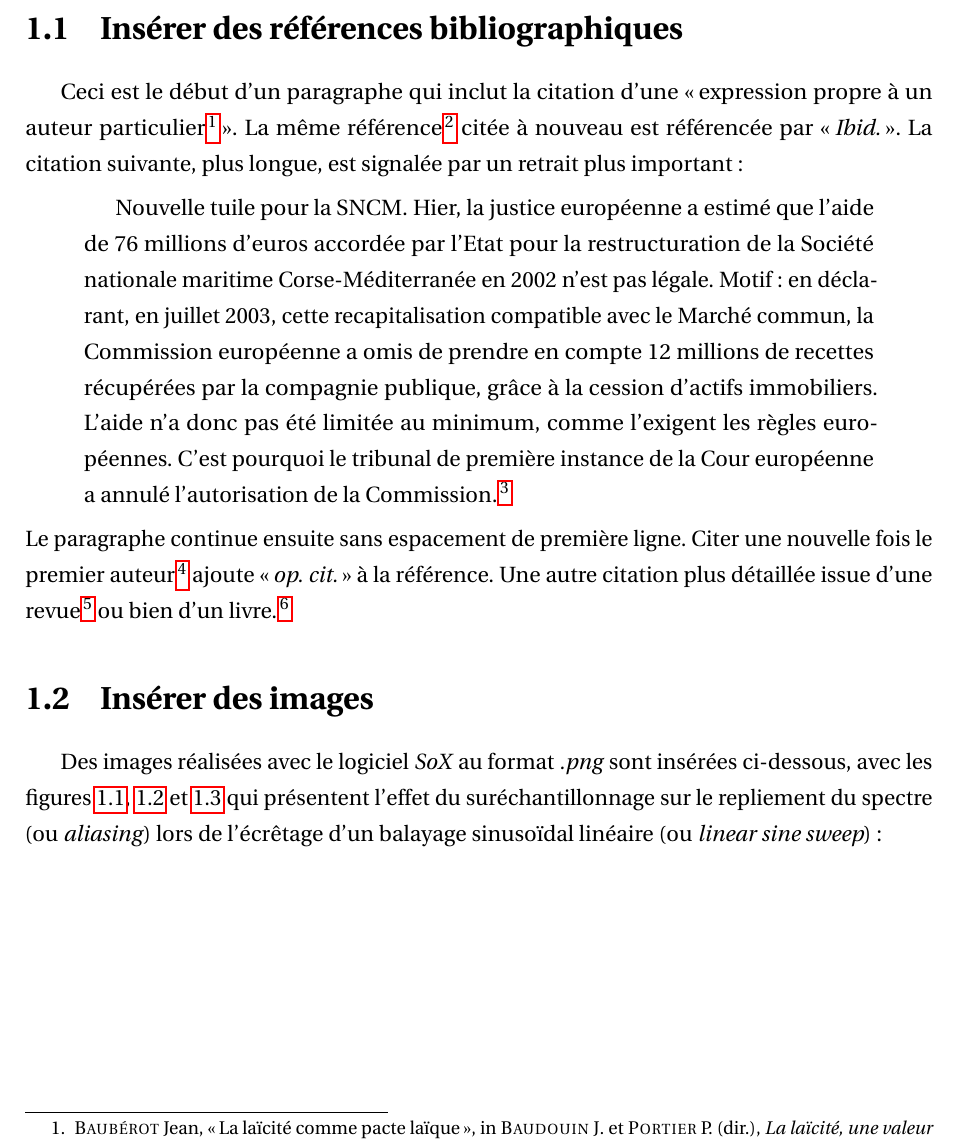
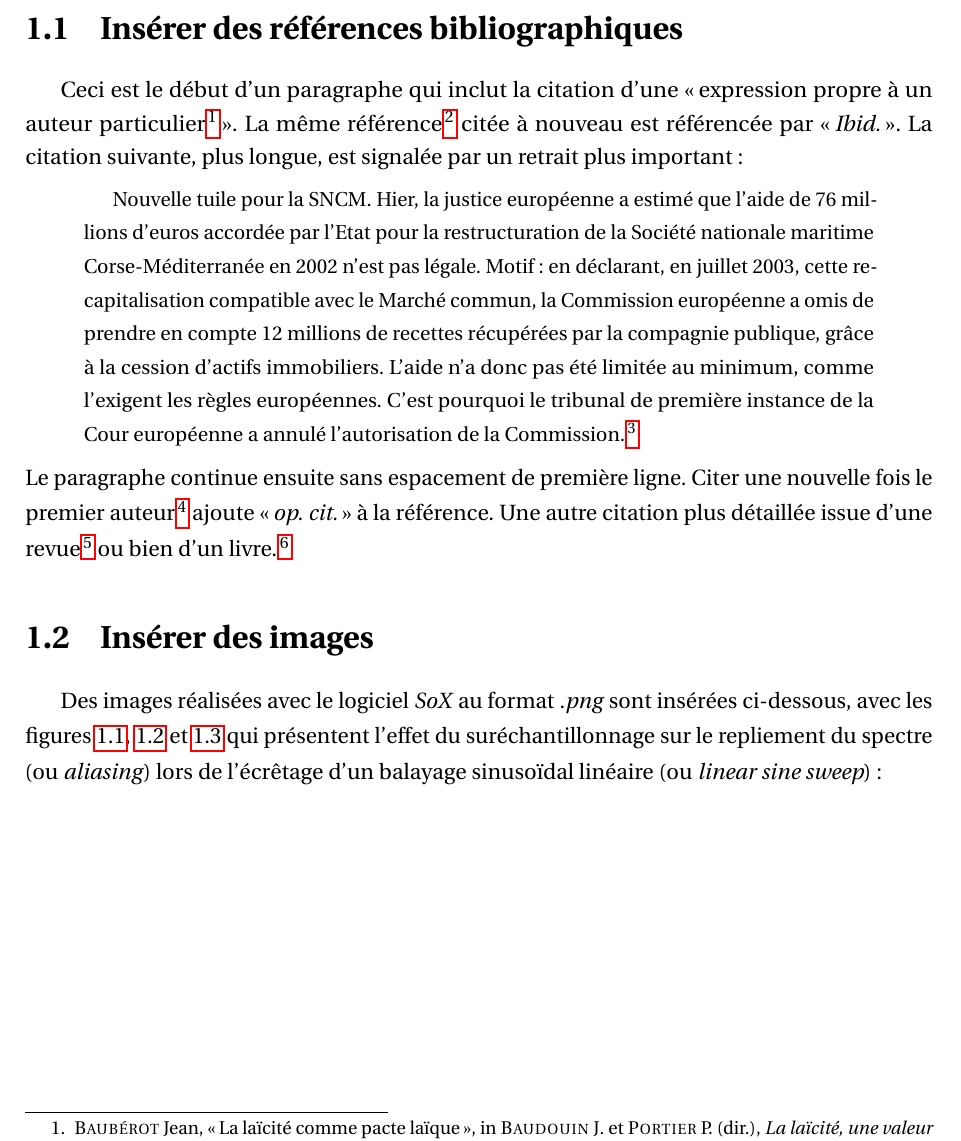
Before and after one commit to cyril-meysson/ujm-latex-template, a LaTeX book (main.tex): part of page 8 of 11, cut so that both start at the same text. Compiled offline with pdfLaTeX.

Commit message:
Smaller font size for quotations

```diff
--- a/main.tex
+++ b/main.tex
@@ -50,6 +50,7 @@ ibidpage=true
 \usepackage[autostyle=true]{csquotes} % Gestion des guillemets
 \usepackage[french,noconfigs]{babel}
 \usepackage{mfirstuc} % Majuscules automatiques
+\usepackage{etoolbox}
 
 % Inclusion d'hyperliens et des métadonnées PDF :
 \usepackage[unicode,
@@ -67,6 +68,9 @@ pdfkeywords={mots-clés}]{hyperref}
 
 % Interligne 1.5 :
 \onehalfspacing
+
+% Citations plus petites
+\AtBeginEnvironment{quotation}{\small}
 
 % Profondeur de numérotation :
 \setcounter{secnumdepth}{4} % dans le texte
```
